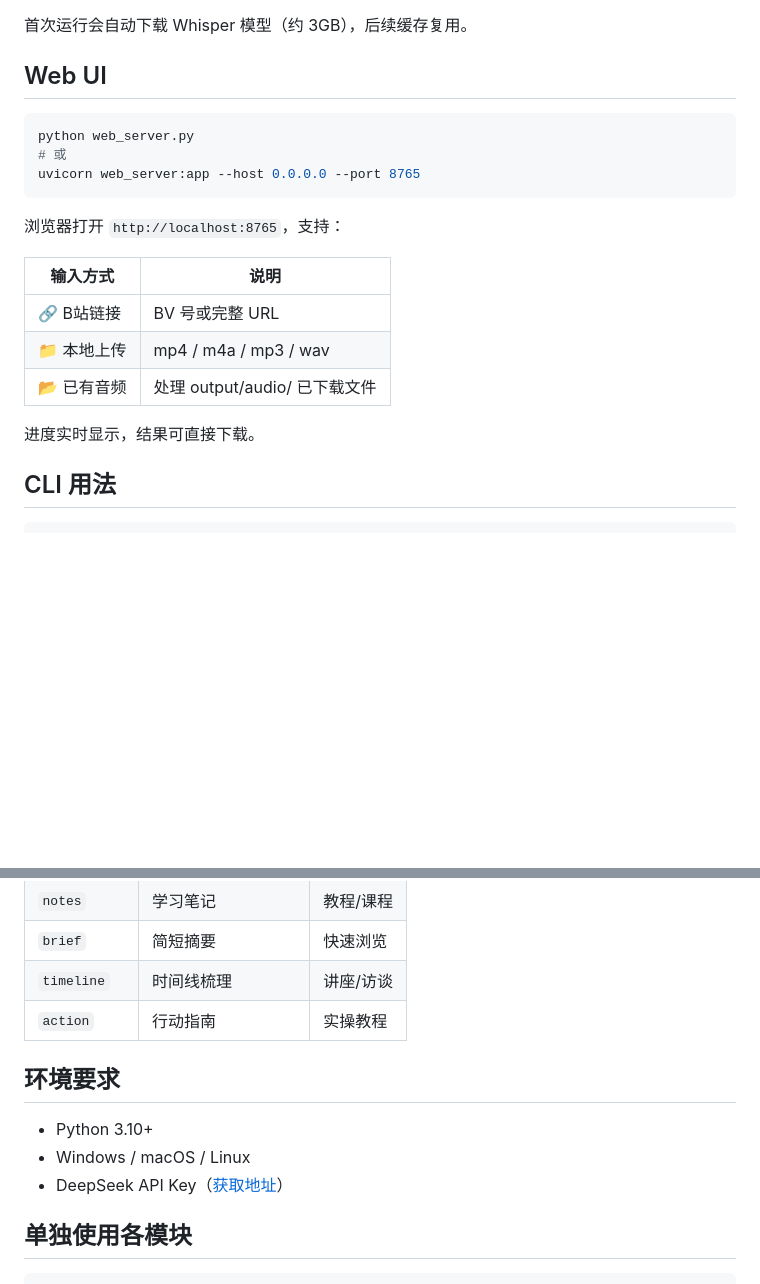
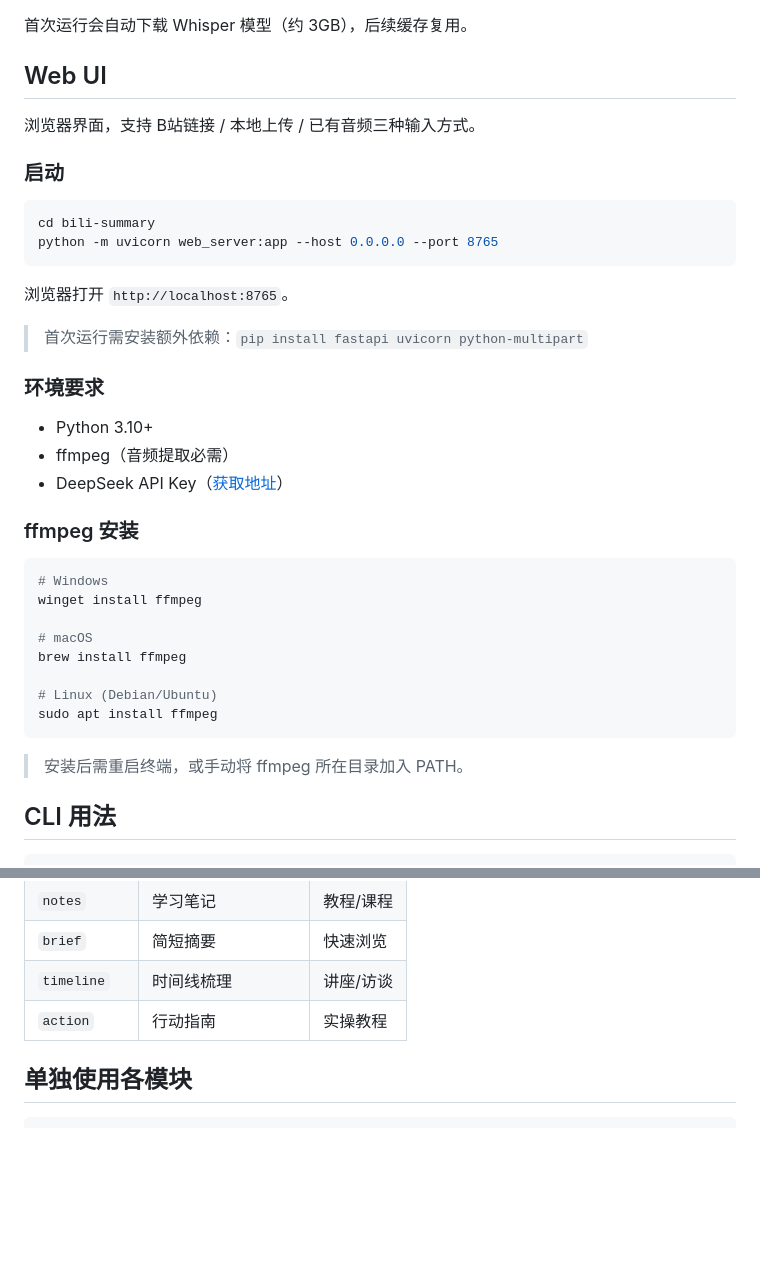
Before and after one commit to wulusai2333/bili-summary, a Markdown page: README.md, 2 parts joined by grey strips. Drawn GitHub-style; blank space fills up the shorter version.

Commit message:
docs: WebUI启动说明+ffmpeg注意事项

````diff
--- a/README.md
+++ b/README.md
@@ -37,21 +37,39 @@ python web_server.py         # Web UI → http://localhost:8765
 
 ## Web UI
 
+浏览器界面，支持 B站链接 / 本地上传 / 已有音频三种输入方式。
+
+### 启动
+
 ```powershell
-python web_server.py
-# 或
-uvicorn web_server:app --host 0.0.0.0 --port 8765
+cd bili-summary
+python -m uvicorn web_server:app --host 0.0.0.0 --port 8765
 ```
 
-浏览器打开 `http://localhost:8765`，支持：
+浏览器打开 `http://localhost:8765`。
 
-| 输入方式 | 说明 |
-|----------|------|
-| 🔗 B站链接 | BV 号或完整 URL |
-| 📁 本地上传 | mp4 / m4a / mp3 / wav |
-| 📂 已有音频 | 处理 output/audio/ 已下载文件 |
+> 首次运行需安装额外依赖：`pip install fastapi uvicorn python-multipart`
 
-进度实时显示，结果可直接下载。
+### 环境要求
+
+- Python 3.10+
+- ffmpeg（音频提取必需）
+- DeepSeek API Key（[获取地址](https://platform.deepseek.com)）
+
+### ffmpeg 安装
+
+```powershell
+# Windows
+winget install ffmpeg
+
+# macOS
+brew install ffmpeg
+
+# Linux (Debian/Ubuntu)
+sudo apt install ffmpeg
+```
+
+> 安装后需重启终端，或手动将 ffmpeg 所在目录加入 PATH。
 
 ## CLI 用法
 
@@ -127,12 +145,6 @@ output/
 | `timeline` | 时间线梳理 | 讲座/访谈 |
 | `action` | 行动指南 | 实操教程 |
 
-## 环境要求
-
-- Python 3.10+
-- Windows / macOS / Linux
-- DeepSeek API Key（[获取地址](https://platform.deepseek.com)）
-
 ## 单独使用各模块
 
 ```powershell
````
